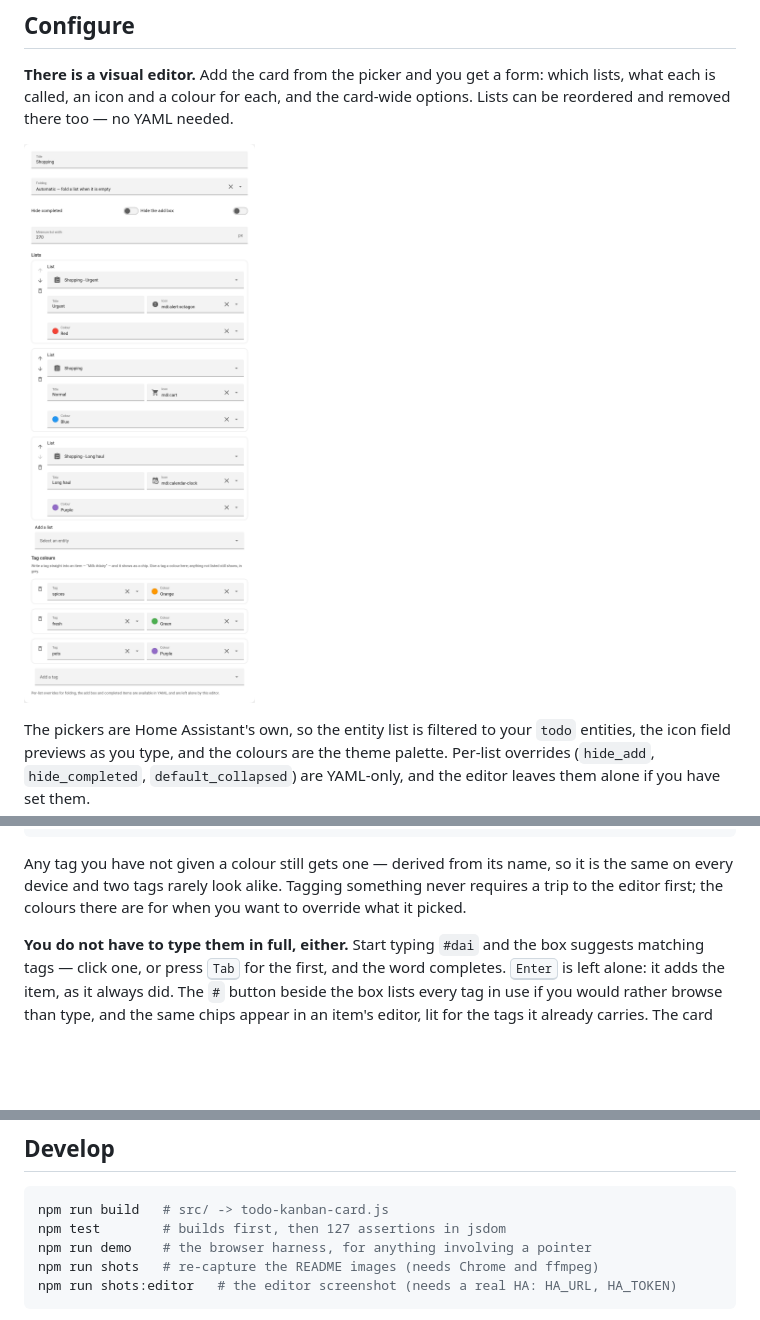
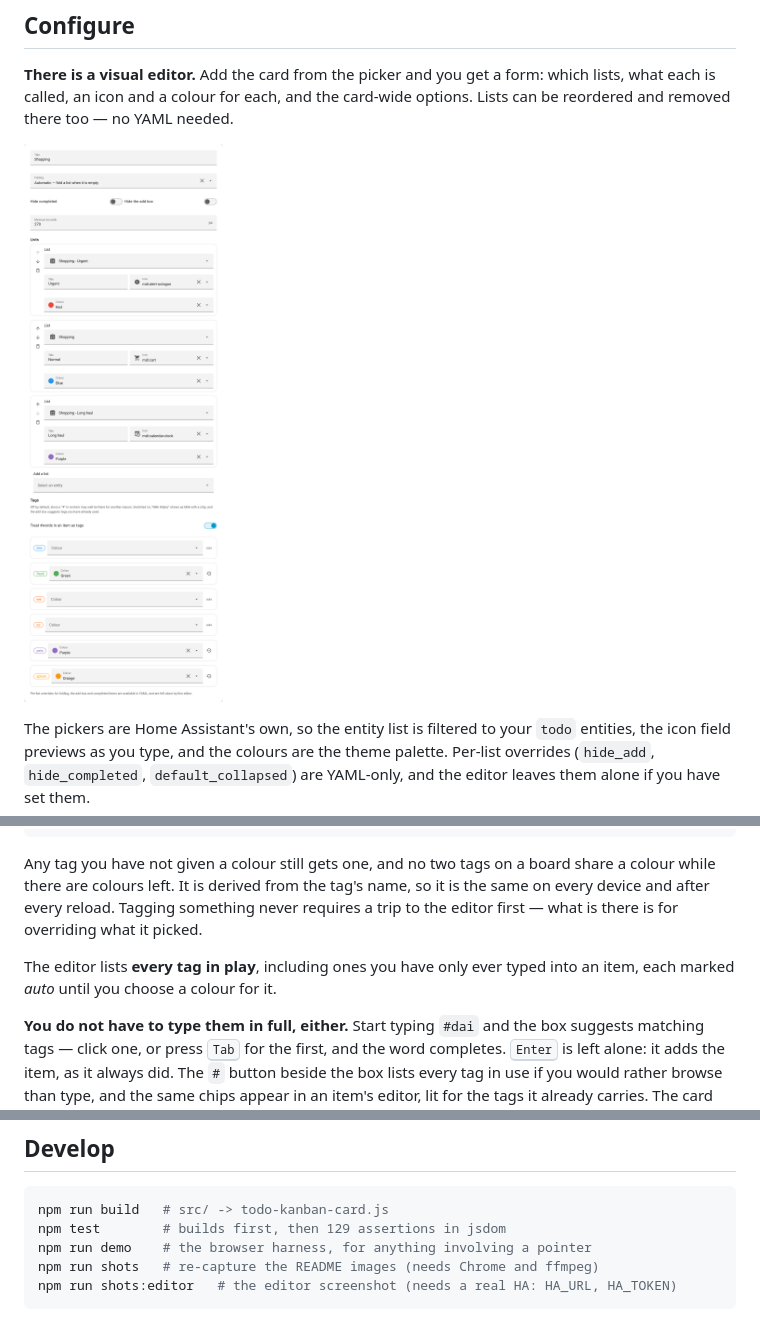
Before and after one commit to DennisdeBest/HaTodoKanbanCard, a Markdown page: README.md, 3 parts joined by grey strips. GitHub-like rendering; pictures changed too: docs/editor-visual.png; blank space fills up the shorter version.

````diff
--- a/README.md
+++ b/README.md
@@ -142,10 +142,13 @@ tags:
 lanes: [...]
 ```
 
-Any tag you have not given a colour still gets one — derived from its name, so it is the
-same on every device and two tags rarely look alike. Tagging something never requires a
-trip to the editor first; the colours there are for when you want to override what it
-picked.
+Any tag you have not given a colour still gets one, and no two tags on a board share a
+colour while there are colours left. It is derived from the tag's name, so it is the same
+on every device and after every reload. Tagging something never requires a trip to the
+editor first — what is there is for overriding what it picked.
+
+The editor lists **every tag in play**, including ones you have only ever typed into an
+item, each marked *auto* until you choose a colour for it.
 
 **You do not have to type them in full, either.** Start typing `#dai` and the box
 suggests matching tags — click one, or press <kbd>Tab</kbd> for the first, and the word
@@ -259,7 +262,7 @@ Three boards, a light/dark toggle, and the YAML for each one underneath it.
 
 ```bash
 npm run build   # src/ -> todo-kanban-card.js
-npm test        # builds first, then 127 assertions in jsdom
+npm test        # builds first, then 129 assertions in jsdom
 npm run demo    # the browser harness, for anything involving a pointer
 npm run shots   # re-capture the README images (needs Chrome and ffmpeg)
 npm run shots:editor   # the editor screenshot (needs a real HA: HA_URL, HA_TOKEN)
````
Also changed, not shown: CHANGELOG.md (+9 -4 lines), 8 other files.
